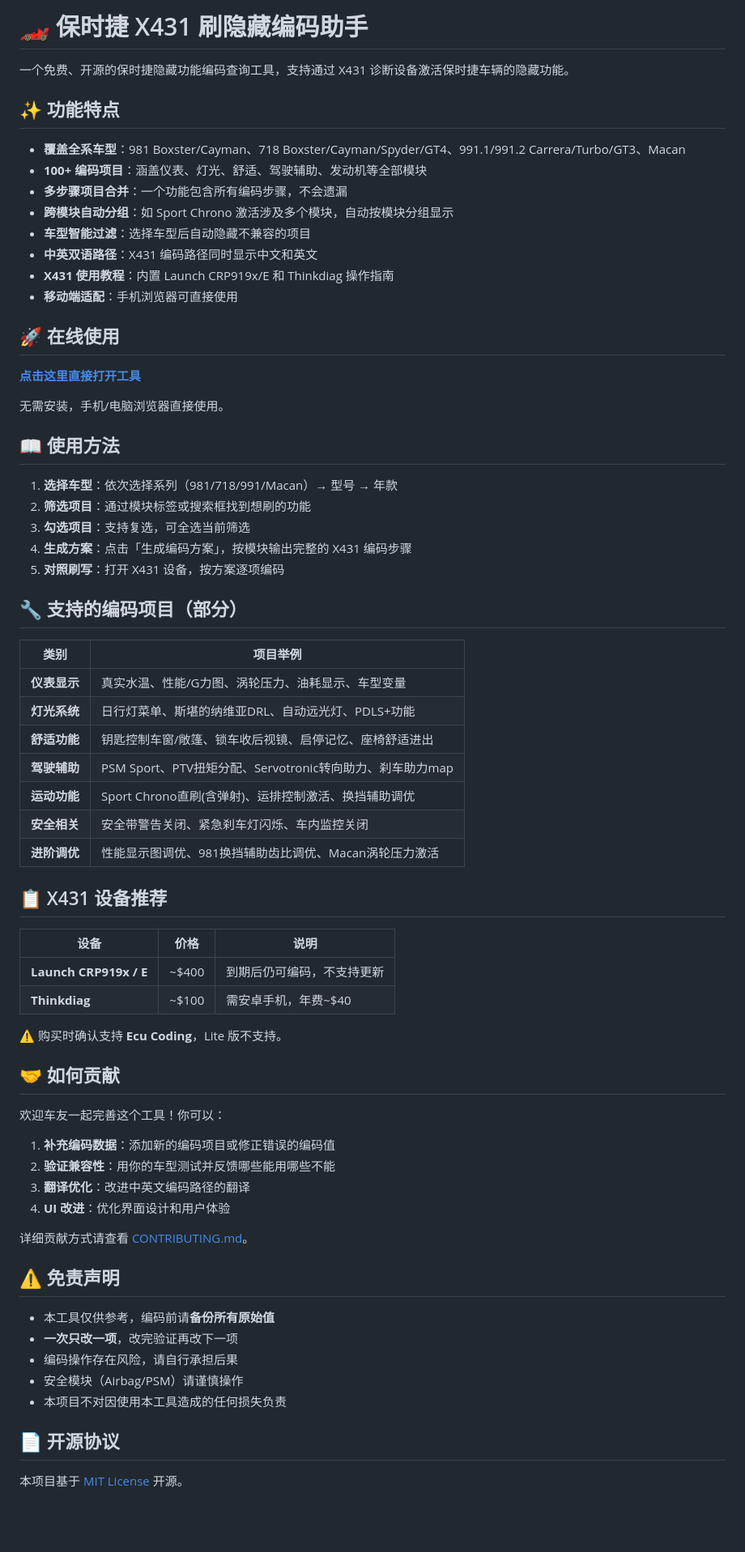
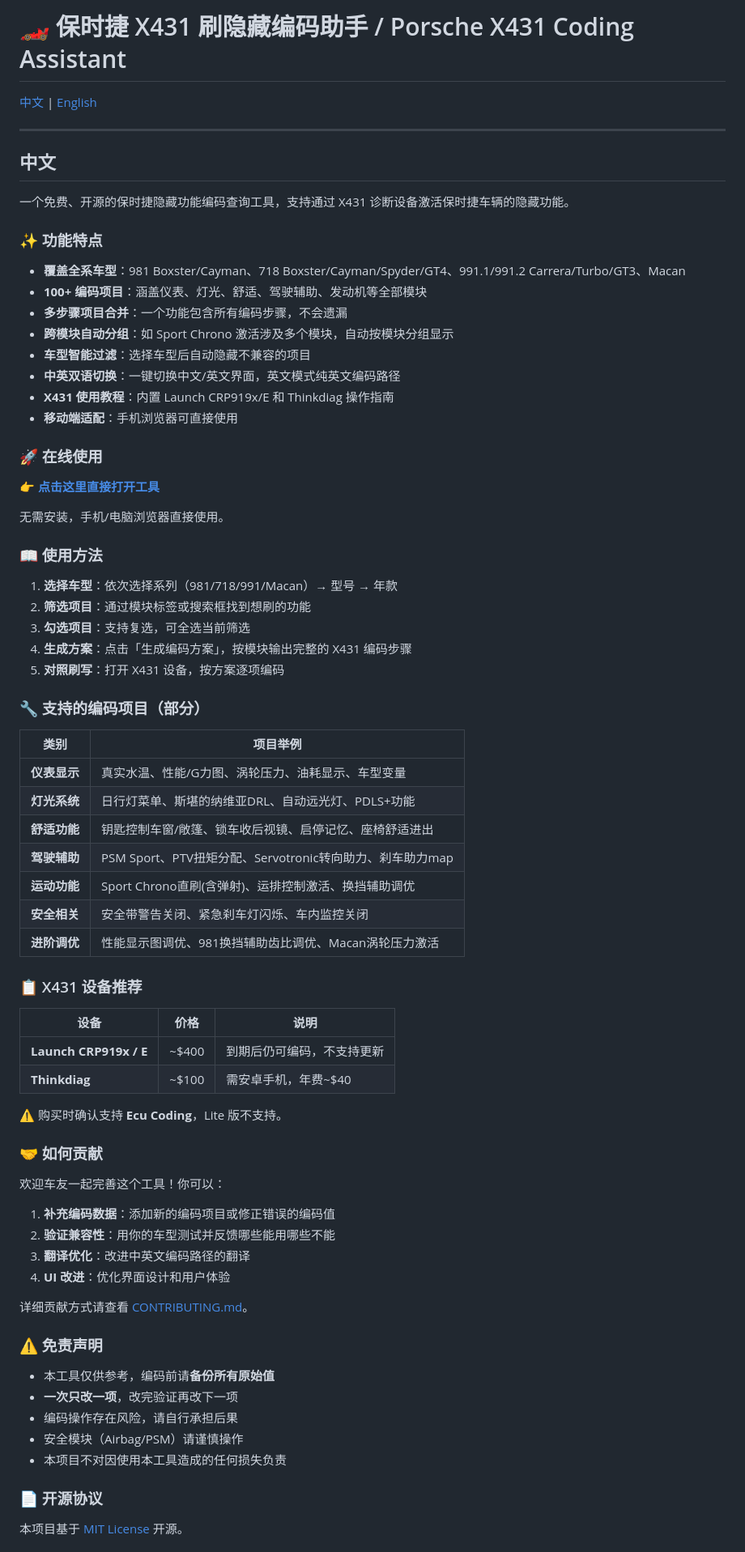
Before and after one commit to StormEye818/porsche-coding-guide-tool, a Markdown page: README.md, the part around one of its changes. Shown at 81% size. GitHub-like rendering; blank space fills up the shorter version.

Commit message:
docs: README中英双语版
- 中文版完整保留
- 新增英文版全部内容（Features/Usage/Contributing/Disclaimer）
- 顶部语言锚点快速切换

Co-Authored-By: Claude Code <noreply@anthropic.com>

```diff
--- a/README.md
+++ b/README.md
@@ -1,25 +1,31 @@
-# 🏎️ 保时捷 X431 刷隐藏编码助手
+# 🏎️ 保时捷 X431 刷隐藏编码助手 / Porsche X431 Coding Assistant
+
+[中文](#中文) | [English](#english)
+
+---
+
+## 中文
 
 一个免费、开源的保时捷隐藏功能编码查询工具，支持通过 X431 诊断设备激活保时捷车辆的隐藏功能。
 
-## ✨ 功能特点
+### ✨ 功能特点
 
 - **覆盖全系车型**：981 Boxster/Cayman、718 Boxster/Cayman/Spyder/GT4、991.1/991.2 Carrera/Turbo/GT3、Macan
 - **100+ 编码项目**：涵盖仪表、灯光、舒适、驾驶辅助、发动机等全部模块
 - **多步骤项目合并**：一个功能包含所有编码步骤，不会遗漏
 - **跨模块自动分组**：如 Sport Chrono 激活涉及多个模块，自动按模块分组显示
 - **车型智能过滤**：选择车型后自动隐藏不兼容的项目
-- **中英双语路径**：X431 编码路径同时显示中文和英文
+- **中英双语切换**：一键切换中文/英文界面，英文模式纯英文编码路径
 - **X431 使用教程**：内置 Launch CRP919x/E 和 Thinkdiag 操作指南
 - **移动端适配**：手机浏览器可直接使用
 
-## 🚀 在线使用
+### 🚀 在线使用
 
-**[点击这里直接打开工具](https://stormeye818.github.io/porsche-coding-guide-tool/)**
+**[👉 点击这里直接打开工具](https://stormeye818.github.io/porsche-coding-guide-tool/)**
 
 无需安装，手机/电脑浏览器直接使用。
 
-## 📖 使用方法
+### 📖 使用方法
 
 1. **选择车型**：依次选择系列（981/718/991/Macan）→ 型号 → 年款
 2. **筛选项目**：通过模块标签或搜索框找到想刷的功能
@@ -27,7 +33,7 @@
 4. **生成方案**：点击「生成编码方案」，按模块输出完整的 X431 编码步骤
 5. **对照刷写**：打开 X431 设备，按方案逐项编码
 
-## 🔧 支持的编码项目（部分）
+### 🔧 支持的编码项目（部分）
 
 | 类别 | 项目举例 |
 |------|---------|
@@ -39,7 +45,7 @@
 | **安全相关** | 安全带警告关闭、紧急刹车灯闪烁、车内监控关闭 |
 | **进阶调优** | 性能显示图调优、981换挡辅助齿比调优、Macan涡轮压力激活 |
 
-## 📋 X431 设备推荐
+### 📋 X431 设备推荐
 
 | 设备 | 价格 | 说明 |
 |------|------|------|
@@ -48,7 +54,7 @@
 
 ⚠️ 购买时确认支持 **Ecu Coding**，Lite 版不支持。
 
-## 🤝 如何贡献
+### 🤝 如何贡献
 
 欢迎车友一起完善这个工具！你可以：
 
@@ -59,7 +65,7 @@
 
 详细贡献方式请查看 [CONTRIBUTING.md](./CONTRIBUTING.md)。
 
-## ⚠️ 免责声明
+### ⚠️ 免责声明
 
 - 本工具仅供参考，编码前请**备份所有原始值**
 - **一次只改一项**，改完验证再改下一项
@@ -67,7 +73,7 @@
 - 安全模块（Airbag/PSM）请谨慎操作
 - 本项目不对因使用本工具造成的任何损失负责
 
-## 📄 开源协议
+### 📄 开源协议
 
 本项目基于 [MIT License](./LICENSE) 开源。
 
```
Also changed, not shown: other parts of README.md (+84 -2 lines).
